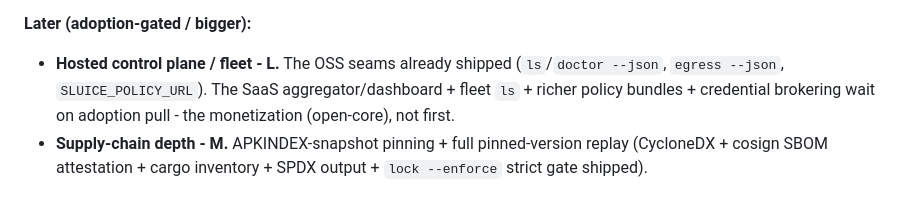
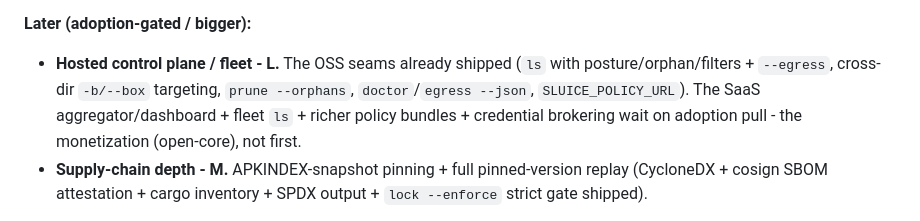
Before and after one commit to Pyronewbic/Sluice, a Markdown page: ROADMAP.md, the part around the change. Drawn GitHub-style.

Commit message:
docs(roadmap): note the shipped ls posture/orphan + -b/--box seams

```diff
--- a/ROADMAP.md
+++ b/ROADMAP.md
@@ -125,8 +125,8 @@ rough effort (S/M/L) and the gap each closes.
   adoption, and the preset library is community moat.
 
 **Later (adoption-gated / bigger):**
-- **Hosted control plane / fleet - L.** The OSS seams already shipped (`ls`/`doctor --json`, `egress
-  --json`, `SLUICE_POLICY_URL`). The SaaS aggregator/dashboard + fleet `ls` + richer policy bundles +
+- **Hosted control plane / fleet - L.** The OSS seams already shipped (`ls` with posture/orphan/filters + `--egress`,
+  cross-dir `-b/--box` targeting, `prune --orphans`, `doctor`/`egress --json`, `SLUICE_POLICY_URL`). The SaaS aggregator/dashboard + fleet `ls` + richer policy bundles +
   credential brokering wait on adoption pull - the monetization (open-core), not first.
 - **Supply-chain depth - M.** APKINDEX-snapshot pinning + full pinned-version replay (CycloneDX + cosign
   SBOM attestation + cargo inventory + SPDX output + `lock --enforce` strict gate shipped).
```
